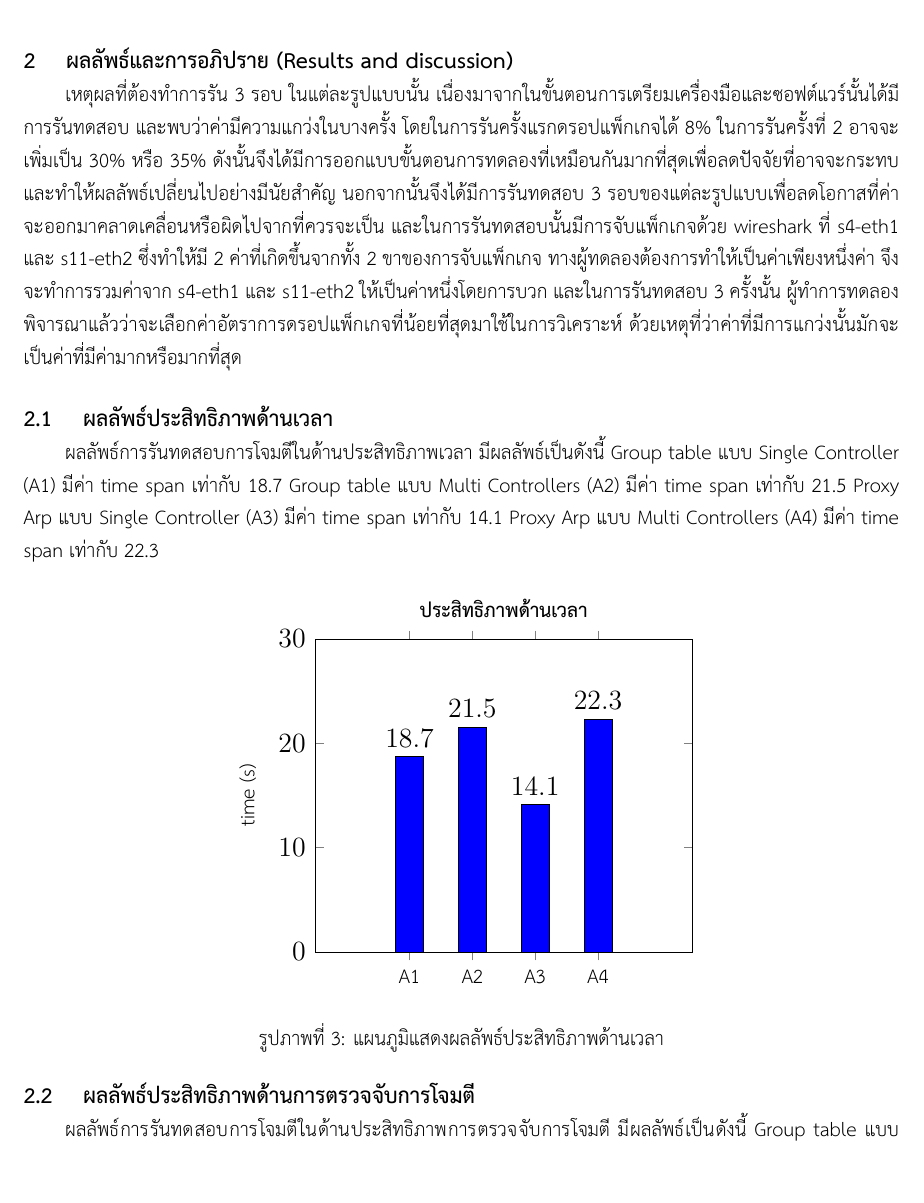
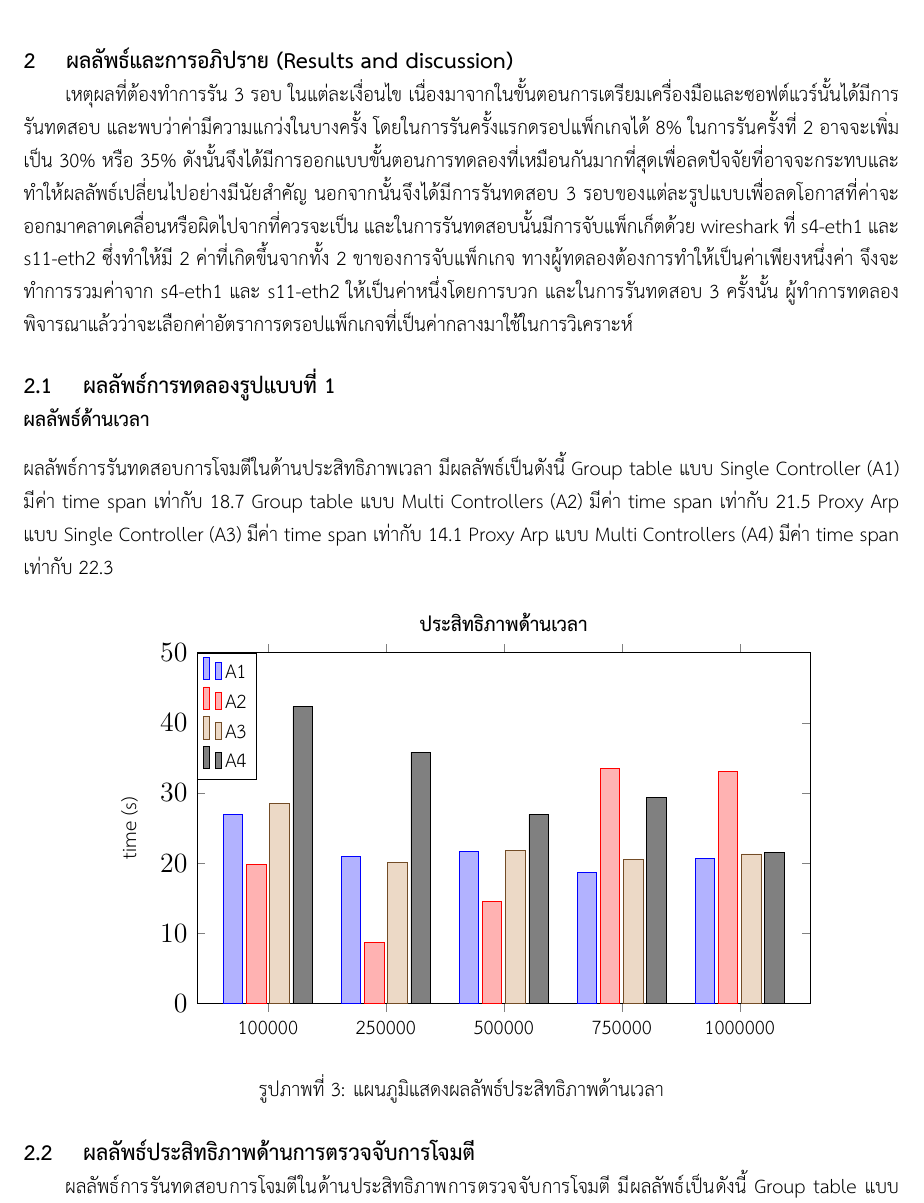
Before and after one commit to nawasan111/sdn-ryu_testing-report, a LaTeX document (main.tex, which reads chapter2.tex): part of page 8 of 9, cut so that both start at the same text. Compiled offline with XeLaTeX.

Commit message:
graph time finish

```diff
--- a/chapter2.tex
+++ b/chapter2.tex
@@ -1,13 +1,14 @@
 \section{ผลลัพธ์และการอภิปราย (Results and discussion)}
 \indent\indent
-เหตุผลที่ต้องทำการรัน 3 รอบ ในแต่ละรูปแบบนั้น เนื่องมาจากในขั้นตอนการเตรียมเครื่องมือและซอฟต์แวร์นั้นได้มีการรันทดสอบ และพบว่าค่ามีความแกว่งในบางครั้ง โดยในการรันครั้งแรกดรอปแพ็กเกจได้ 8\% ในการรันครั้งที่ 2 อาจจะเพิ่มเป็น 30\% หรือ 35\%
+เหตุผลที่ต้องทำการรัน 3 รอบ ในแต่ละเงื่อนไข เนื่องมาจากในขั้นตอนการเตรียมเครื่องมือและซอฟต์แวร์นั้นได้มีการรันทดสอบ และพบว่าค่ามีความแกว่งในบางครั้ง โดยในการรันครั้งแรกดรอปแพ็กเกจได้ 8\% ในการรันครั้งที่ 2 อาจจะเพิ่มเป็น 30\% หรือ 35\%
 ดังนั้นจึงได้มีการออกแบบขั้นตอนการทดลองที่เหมือนกันมากที่สุดเพื่อลดปัจจัยที่อาจจะกระทบและทำให้ผลลัพธ์เปลี่ยนไปอย่างมีนัยสำคัญ นอกจากนั้นจึงได้มีการรันทดสอบ 3 รอบของแต่ละรูปแบบเพื่อลดโอกาสที่ค่าจะออกมาคลาดเคลื่อนหรือผิดไปจากที่ควรจะเป็น
-และในการรันทดสอบนั้นมีการจับแพ็กเกจด้วย wireshark ที่ s4-eth1 และ s11-eth2 ซึ่งทำให้มี 2 ค่าที่เกิดขึ้นจากทั้ง 2 ขาของการจับแพ็กเกจ ทางผู้ทดลองต้องการทำให้เป็นค่าเพียงหนึ่งค่า
+และในการรันทดสอบนั้นมีการจับแพ็กเก็ตด้วย wireshark ที่ s4-eth1 และ s11-eth2 ซึ่งทำให้มี 2 ค่าที่เกิดขึ้นจากทั้ง 2 ขาของการจับแพ็กเกจ ทางผู้ทดลองต้องการทำให้เป็นค่าเพียงหนึ่งค่า
 จึงจะทำการรวมค่าจาก s4-eth1 และ s11-eth2 ให้เป็นค่าหนึ่งโดยการบวก และในการรันทดสอบ 3 ครั้งนั้น
-ผู้ทำการทดลองพิจารณาแล้วว่าจะเลือกค่าอัตราการดรอปแพ็กเกจที่น้อยที่สุดมาใช้ในการวิเคราะห์ ด้วยเหตุที่ว่าค่าที่มีการแกว่งนั้นมักจะเป็นค่าที่มีค่ามากหรือมากที่สุด
+ผู้ทำการทดลองพิจารณาแล้วว่าจะเลือกค่าอัตราการดรอปแพ็กเกจที่เป็นค่ากลางมาใช้ในการวิเคราะห์
 \\
-\subsection{ผลลัพธ์ประสิทธิภาพด้านเวลา}
-\indent\indent
+\subsection{ผลลัพธ์การทดลองรูปแบบที่ 1}
+\subsubsection*{ผลลัพธ์ด้านเวลา}
+
 ผลลัพธ์การรันทดสอบการโจมตีในด้านประสิทธิภาพเวลา มีผลลัพธ์เป็นดังนี้
 Group table แบบ Single Controller (A1) มีค่า time span เท่ากับ 18.7
 Group table แบบ Multi Controllers (A2) มีค่า time span เท่ากับ 21.5
@@ -19,29 +20,80 @@ Proxy Arp แบบ Multi Controllers (A4) มีค่า time span เท่
     \begin{tikzpicture}
         \begin{axis}[
             title=\textbf{ประสิทธิภาพด้านเวลา},
+             width=0.8\textwidth,
+            height=0.5\textwidth,
+            x tick label style={
+		    /pgf/number format/1000 sep=},
+            legend style={at={(0,1)},
+	        anchor=north west},
             ylabel=time (s),
+            % ybar interval=0.7,
             ybar,
-            ymax=30,
+            ymax=50,
             ymin=0,
-            nodes near coords,
-            nodes near coords align={vertical},
-            bar width=1em,
-            symbolic x coords={A1,A2,A3,A4},
+            % nodes near coords,
+            % nodes near coords align={vertical},
+            % bar width=0.7em,
+            symbolic x coords={
+            100000,
+            250000,
+            500000,
+            750000,
+            1000000
+            },
             xtick=data,
-            enlarge x limits=0.5,
+            enlarge x limits=0.15,
             ]
-            \addplot[fill=blue] coordinates {
-                (A1,18.7)
-                (A2,21.5)
-                (A3,14.1)
-                (A4,22.3)
+            \addplot coordinates {
+                % group table single
+                (100000,26.89)
+                (250000,20.956)
+                (500000,21.614)
+                (750000,18.601)
+                (1000000,20.595)
             };
-           % \legend{A1,A2,A3,A4}
+            \addplot coordinates {
+                % group table multiple
+                (100000,19.75)
+                (250000,8.724)
+                (500000,14.478)
+                (750000,33.437)
+                (1000000,33.052)
+            };
+            \addplot coordinates {
+                % arp proxy single
+                (100000,28.49)
+                (250000,20.104)
+                (500000,21.776)
+                (750000,20.478)
+                (1000000,21.294)
+            };
+             \addplot coordinates {
+                % arp proxy multiple
+                (100000,42.3)
+                (250000,35.8)
+                (500000,26.944)
+                (750000,29.342)
+                (1000000,21.489)
+            };
+
+
+
+
+           \legend{
+            A1,A2,A3,A4
+        %     100\,000 packet,
+        %     250\,000 packet,
+        %     500\,000 packet,
+        %     750\,000 packet,
+        %     1\,000\,000 packet,
+           }
             % \legend{Men,Women}
         \end{axis}
     \end{tikzpicture}
     \caption{แผนภูมิแสดงผลลัพธ์ประสิทธิภาพด้านเวลา}
 \end{figure}
+
 \subsection{ผลลัพธ์ประสิทธิภาพด้านการตรวจจับการโจมตี}
 \indent\indent
 ผลลัพธ์การรันทดสอบการโจมตีในด้านประสิทธิภาพการตรวจจับการโจมตี มีผลลัพธ์เป็นดังนี้
```
Also changed, not shown: 1 other file.
